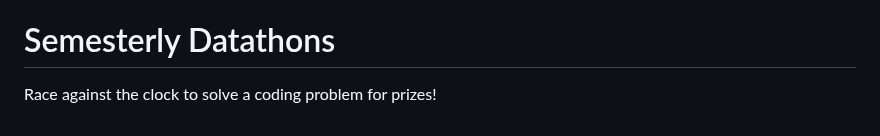
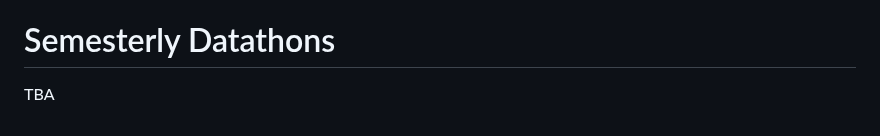
Before and after one commit to PSSA-SDAC/sdac, a Markdown page: README.md, the part around the change. Drawn GitHub-style.

```diff
--- a/README.md
+++ b/README.md
@@ -113,4 +113,4 @@ Randomly scheduled, informal environment dedicated to learning to code, playing
 Request help with specific problems and be connected with an upper-year student or committee member who can assist! Email sdac.pssa@gmail.com to request a timeslot!
 
 # Semesterly Datathons
-Race against the clock to solve a coding problem for prizes!
+TBA
```
